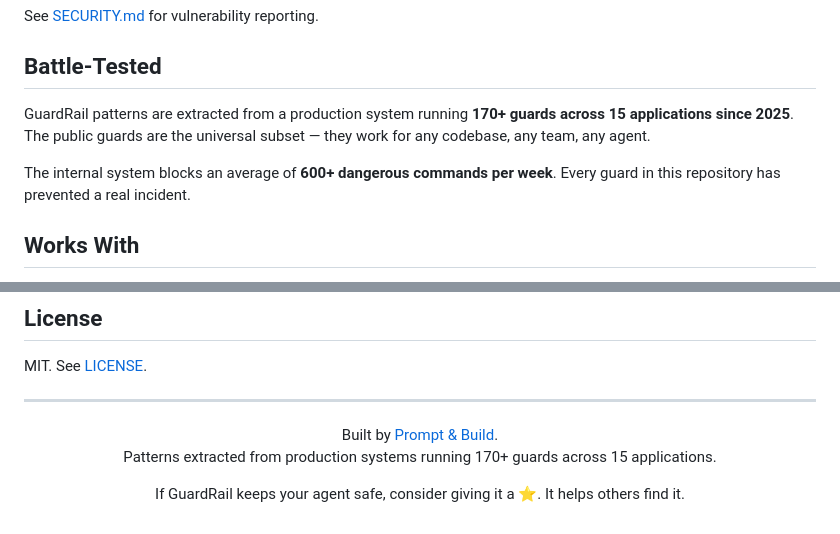
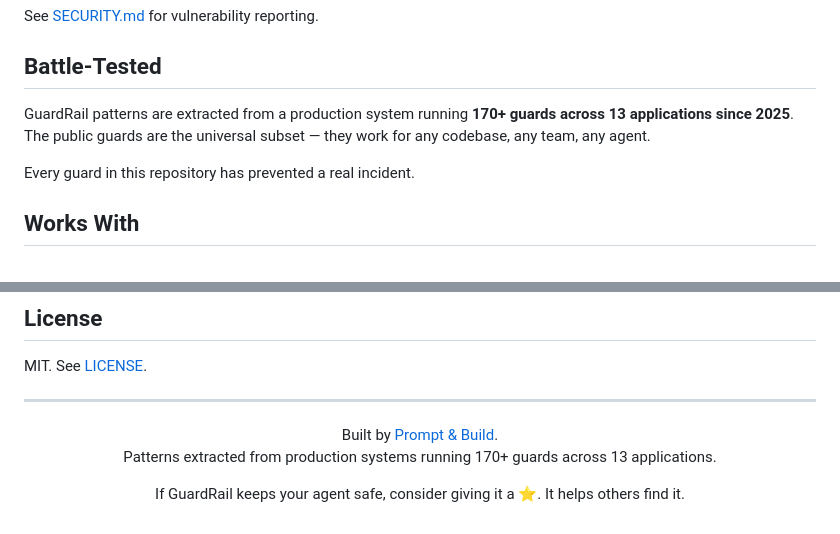
Before and after one commit to FvdHMBAI/guardrail, a Markdown page: README.md, 2 parts joined by grey strips. Drawn GitHub-style.

Commit message:
fix: correct app count from 15 to 13, remove unverified block count (#36)
Co-authored-by: Frederik <fvdh@gmx.de>

```diff
--- a/README.md
+++ b/README.md
@@ -292,9 +292,9 @@ See [SECURITY.md](SECURITY.md) for vulnerability reporting.
 
 ## Battle-Tested
 
-GuardRail patterns are extracted from a production system running **170+ guards across 15 applications since 2025**. The public guards are the universal subset — they work for any codebase, any team, any agent.
+GuardRail patterns are extracted from a production system running **170+ guards across 13 applications since 2025**. The public guards are the universal subset — they work for any codebase, any team, any agent.
 
-The internal system blocks an average of **600+ dangerous commands per week**. Every guard in this repository has prevented a real incident.
+Every guard in this repository has prevented a real incident.
 
 ## Works With
 
@@ -319,7 +319,7 @@ MIT. See [LICENSE](LICENSE).
 
 <p align="center">
   Built by <a href="https://promptandbuild.de">Prompt & Build</a>.<br>
-  Patterns extracted from production systems running 170+ guards across 15 applications.
+  Patterns extracted from production systems running 170+ guards across 13 applications.
 </p>
 
 <p align="center">
```
